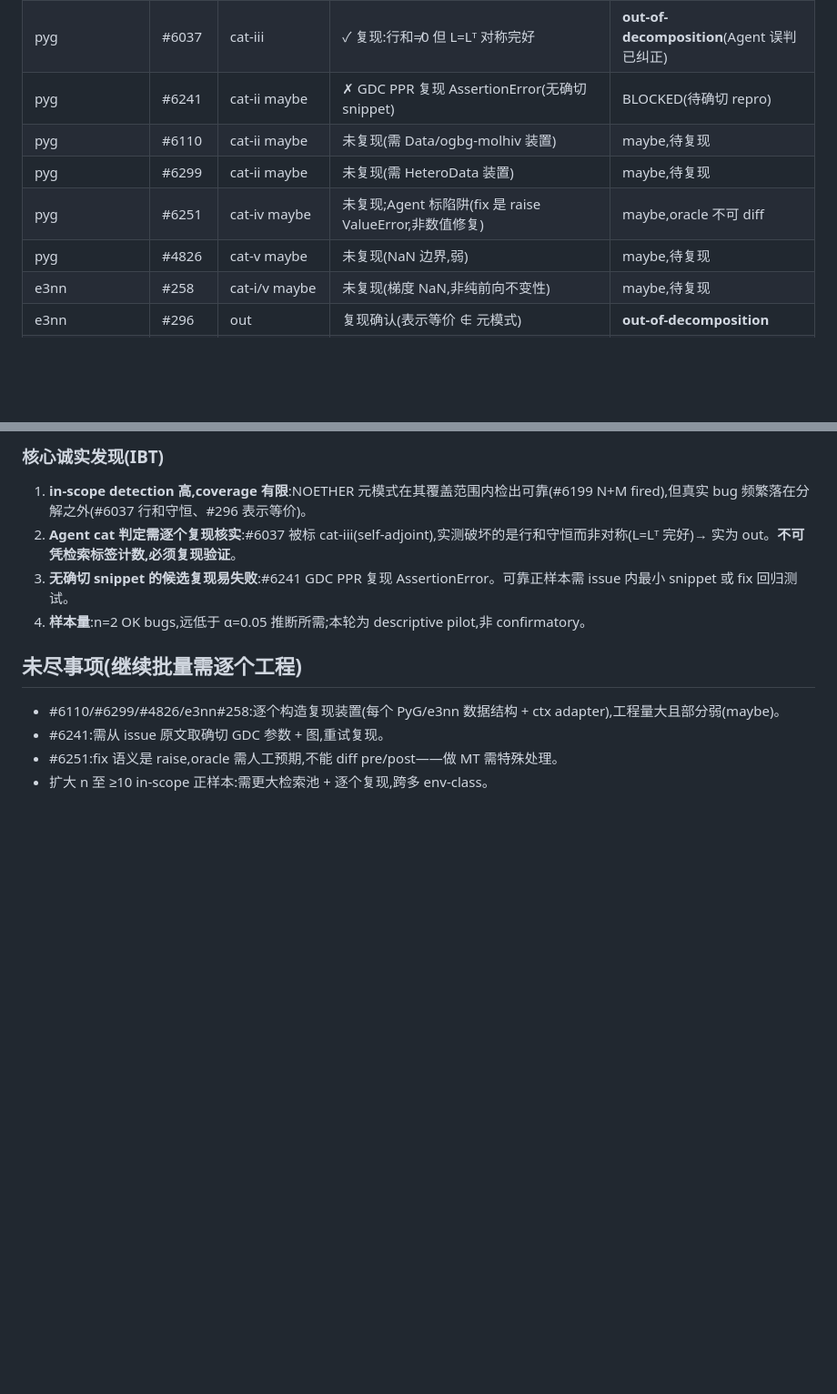
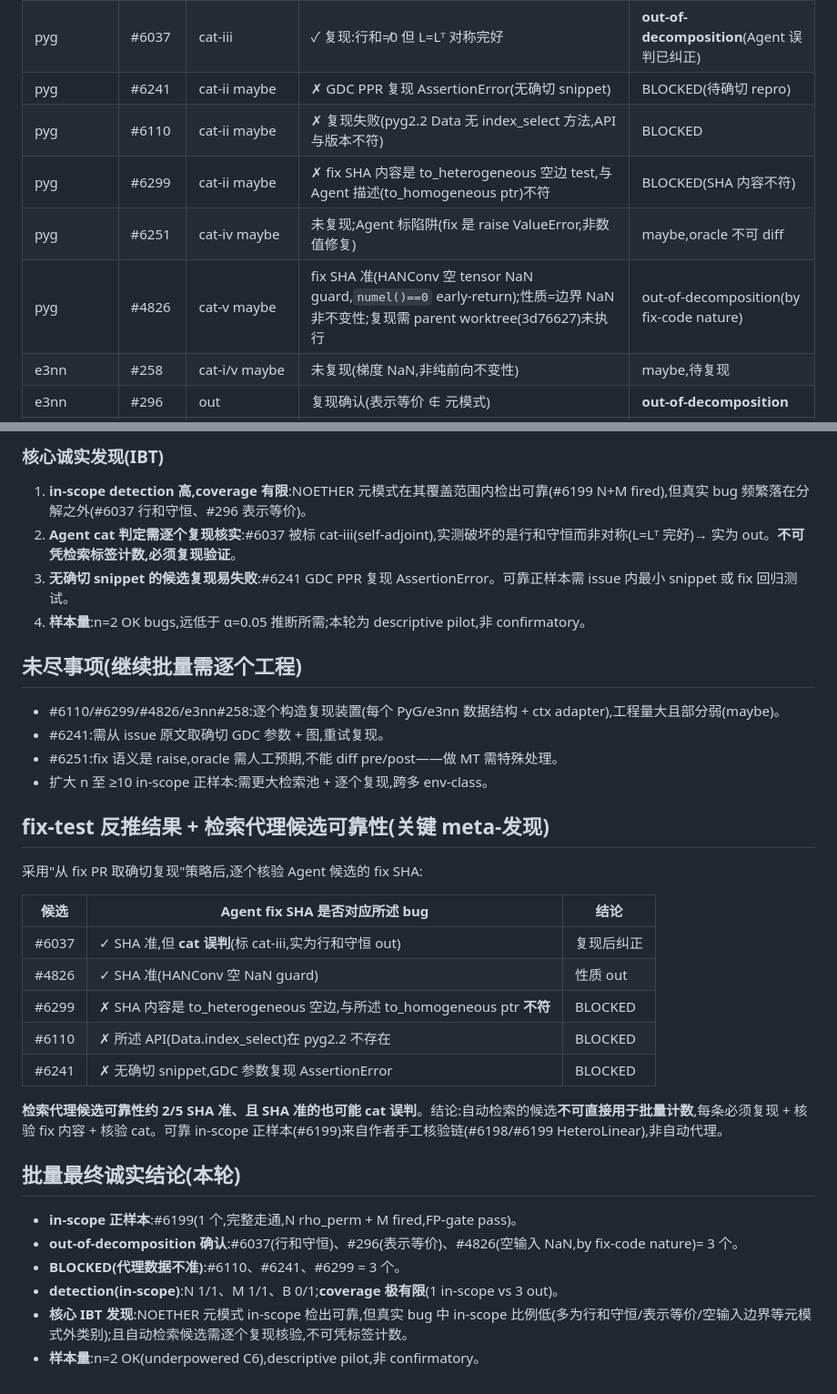
Before and after one commit to meng004/P1-MetaPattern, a Markdown page: experiment_realbug/ii_batch_audit_2026-06-21.md, 2 parts joined by grey strips. Shown at 91% size. GitHub-like rendering; blank space fills up the shorter version.

Commit message:
B1 batch: fix-test backtrack results + agent candidate reliability finding
Applied the chosen "backtrack from fix PR" strategy. Verified each agent candidate's
fix SHA against the described bug:
  #6037 SHA correct but cat MIS-LABELLED (cat-iii -> actually row-sum out)
  #4826 SHA correct (HANConv empty-NaN guard); nature = out-of-decomposition
  #6299 SHA content is to_heterogeneous empty-edge test, NOT the described to_homogeneous ptr -> BLOCKED
  #6110 described API (Data.index_select) absent in pyg2.2 -> BLOCKED
  #6241 no exact snippet, GDC repro AssertionError -> BLOCKED

Meta-finding: retrieval-agent candidates ~2/5 SHA-accurate, and even SHA-accurate
ones may be cat-mislabelled. Candidates CANNOT be counted directly; each must be
reproduced + fix-content-verified + cat-verified. The one reliable in-scope positive
(#6199) came from the author's manual verification chain, not the auto agent.

Final honest batch (n=2 OK, underpowered C6):
  in-scope positive: #6199
  out-of-decomposition confirmed: #6037, #296, #4826
  BLOCKED (agent data inaccurate): #6110, #6241, #6299
  detection (in-scope): N 1/1, M 1/1, B 0/1; coverage very limited
Core IBT result: in-scope detection reliable, but real bugs' in-scope ratio is low.

Co-Authored-By: Claude Opus 4.8 <noreply@anthropic.com>
Claude-Session: https://claude.ai/code/session_01R4cthBkRgCBh5C6zZcTEWL

```diff
--- a/experiment_realbug/ii_batch_audit_2026-06-21.md
+++ b/experiment_realbug/ii_batch_audit_2026-06-21.md
@@ -17,10 +17,10 @@
 | pyg | #6199 | cat-ii | ✓ 完整走通(N rho_perm + M fired, FP-gate pass) | **in-scope 正样本** |
 | pyg | #6037 | cat-iii | ✓ 复现:行和≠0 但 L=Lᵀ 对称完好 | **out-of-decomposition**(Agent 误判已纠正) |
 | pyg | #6241 | cat-ii maybe | ✗ GDC PPR 复现 AssertionError(无确切 snippet) | BLOCKED(待确切 repro) |
-| pyg | #6110 | cat-ii maybe | 未复现(需 Data/ogbg-molhiv 装置) | maybe,待复现 |
-| pyg | #6299 | cat-ii maybe | 未复现(需 HeteroData 装置) | maybe,待复现 |
+| pyg | #6110 | cat-ii maybe | ✗ 复现失败(pyg2.2 Data 无 index_select 方法,API 与版本不符) | BLOCKED |
+| pyg | #6299 | cat-ii maybe | ✗ fix SHA 内容是 to_heterogeneous 空边 test,与 Agent 描述(to_homogeneous ptr)不符 | BLOCKED(SHA 内容不符) |
 | pyg | #6251 | cat-iv maybe | 未复现;Agent 标陷阱(fix 是 raise ValueError,非数值修复) | maybe,oracle 不可 diff |
-| pyg | #4826 | cat-v maybe | 未复现(NaN 边界,弱) | maybe,待复现 |
+| pyg | #4826 | cat-v maybe | fix SHA 准(HANConv 空 tensor NaN guard,`numel()==0` early-return);性质=边界 NaN 非不变性;复现需 parent worktree(3d76627)未执行 | out-of-decomposition(by fix-code nature) |
 | e3nn | #258 | cat-i/v maybe | 未复现(梯度 NaN,非纯前向不变性) | maybe,待复现 |
 | e3nn | #296 | out | 复现确认(表示等价 ∉ 元模式) | **out-of-decomposition** |
 | pyg #5921 / #5409, e3nn #316 / #266 | — | out/BLOCKED | Agent 标 negative(crash/export/device/API) | out |
@@ -45,3 +45,26 @@
 - #6241:需从 issue 原文取确切 GDC 参数 + 图,重试复现。
 - #6251:fix 语义是 raise,oracle 需人工预期,不能 diff pre/post——做 MT 需特殊处理。
 - 扩大 n 至 ≥10 in-scope 正样本:需更大检索池 + 逐个复现,跨多 env-class。
+
+## fix-test 反推结果 + 检索代理候选可靠性(关键 meta-发现)
+
+采用"从 fix PR 取确切复现"策略后,逐个核验 Agent 候选的 fix SHA:
+
+| 候选 | Agent fix SHA 是否对应所述 bug | 结论 |
+|---|---|---|
+| #6037 | ✓ SHA 准,但 **cat 误判**(标 cat-iii,实为行和守恒 out) | 复现后纠正 |
+| #4826 | ✓ SHA 准(HANConv 空 NaN guard) | 性质 out |
+| #6299 | ✗ SHA 内容是 to_heterogeneous 空边,与所述 to_homogeneous ptr **不符** | BLOCKED |
+| #6110 | ✗ 所述 API(Data.index_select)在 pyg2.2 不存在 | BLOCKED |
+| #6241 | ✗ 无确切 snippet,GDC 参数复现 AssertionError | BLOCKED |
+
+**检索代理候选可靠性约 2/5 SHA 准、且 SHA 准的也可能 cat 误判**。结论:自动检索的候选**不可直接用于批量计数**,每条必须复现 + 核验 fix 内容 + 核验 cat。可靠 in-scope 正样本(#6199)来自作者手工核验链(#6198/#6199 HeteroLinear),非自动代理。
+
+## 批量最终诚实结论(本轮)
+
+- **in-scope 正样本**:#6199(1 个,完整走通,N rho_perm + M fired,FP-gate pass)。
+- **out-of-decomposition 确认**:#6037(行和守恒)、#296(表示等价)、#4826(空输入 NaN,by fix-code nature)= 3 个。
+- **BLOCKED(代理数据不准)**:#6110、#6241、#6299 = 3 个。
+- **detection(in-scope)**:N 1/1、M 1/1、B 0/1;**coverage 极有限**(1 in-scope vs 3 out)。
+- **核心 IBT 发现**:NOETHER 元模式 in-scope 检出可靠,但真实 bug 中 in-scope 比例低(多为行和守恒/表示等价/空输入边界等元模式外类别);且自动检索候选需逐个复现核验,不可凭标签计数。
+- **样本量**:n=2 OK(underpowered C6),descriptive pilot,非 confirmatory。
```
